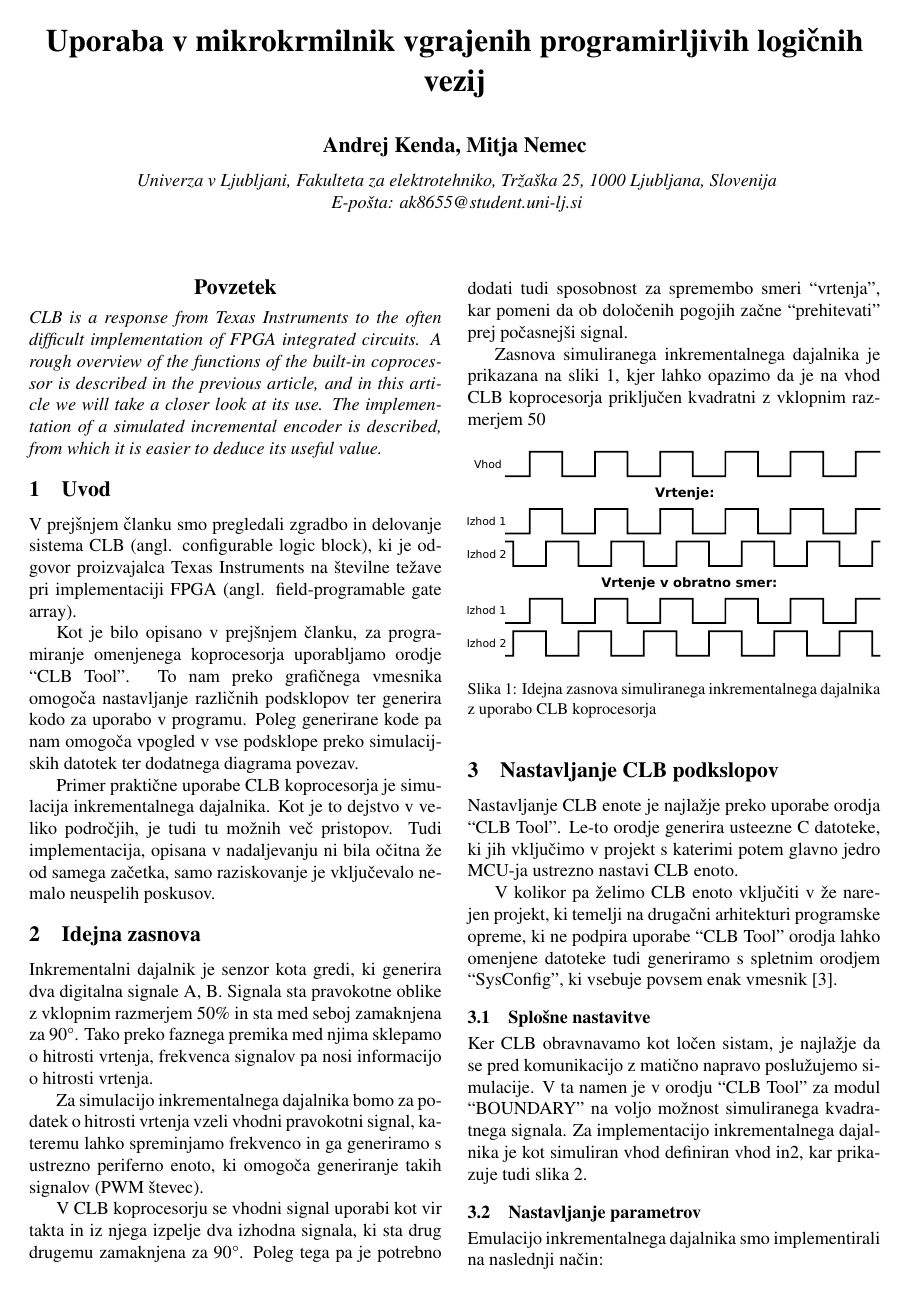
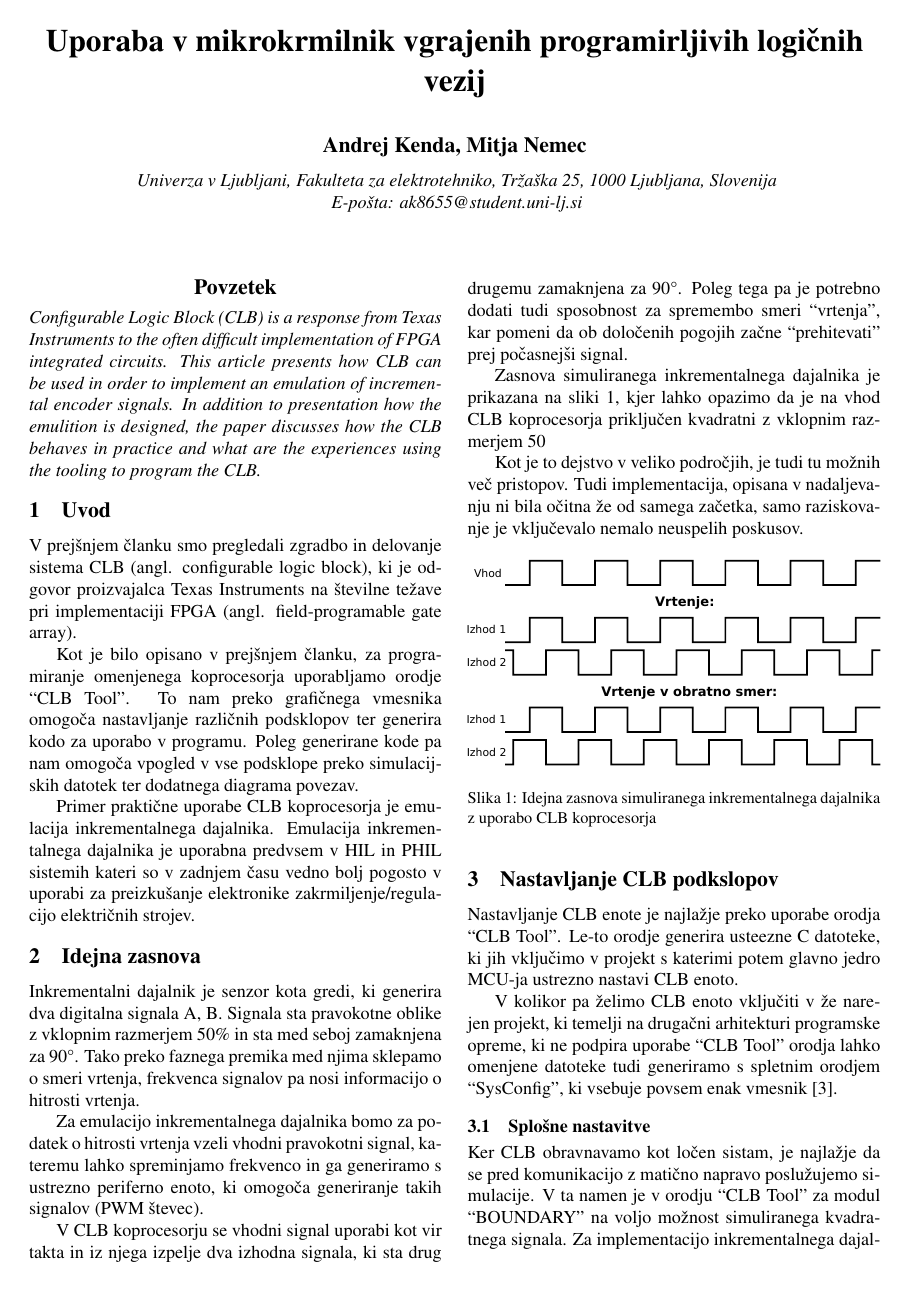
Before and after one commit to MitjaNemec/ERK_2021_programabilna_v_MCU, a LaTeX paper (ERK_clb_usage.tex): page 1 of 4. Compiled offline with pdfLaTeX.

Commit message:
Popravki uporabe

```diff
--- a/ERK_clb_usage.tex
+++ b/ERK_clb_usage.tex
@@ -44,11 +44,8 @@
 
 
 \begin{abstract}{Povzetek}
-CLB is a response from Texas Instruments to the often difficult implementation
-of FPGA integrated circuits. A rough overview of the functions of the built-in
-coprocessor is described in the previous article, and in this article we will
-take a closer look at its use. The implementation of a simulated incremental
-encoder is described, from which it is easier to deduce its useful value.
+Configurable Logic Block (CLB) is a response from Texas Instruments to the often difficult implementation of FPGA integrated circuits. This article presents how CLB can be used in order to implement an emulation of incremental encoder signals. In addition to presentation how the emulition is designed, the paper discusses how the CLB behaves in practice and what are the experiences using the tooling to program the CLB.
+
 \end{abstract}
 
 \selectlanguage{slovene}
@@ -64,19 +61,20 @@ omogoča nastavljanje različnih podsklopov ter generira kodo za uporabo v
 programu. Poleg generirane kode pa nam omogoča vpogled v vse podsklope preko
 simulacijskih datotek ter dodatnega diagrama povezav.
 
-Primer praktične uporabe CLB koprocesorja je simulacija inkrementalnega
-dajalnika. Kot je to dejstvo v veliko področjih, je tudi tu možnih več
-pristopov. Tudi implementacija, opisana v nadaljevanju ni bila očitna že od
-samega začetka, samo raziskovanje je vključevalo nemalo neuspelih poskusov.
-
+Primer praktične uporabe CLB koprocesorja je emulacija inkrementalnega
+dajalnika. Emulacija inkrementalnega dajalnika je uporabna predvsem v HIL in PHIL sistemih
+% dodaj citat dveh virov
+% G. F. Lauss, M. O. Faruque, K. Schoder, C. Dufour, A. Viehweider, and J. Langston, “Characteristics and Design of Power Hardware-in-the-Loop Simulations for Electrical Power Systems,” IEEE Transactions on Industrial Electronics, vol. 63, no. 1, pp. 406–417, Jan. 2016, doi: 10.1109/TIE.2015.2464308.
+% J. Nibert, M. E. Herniter, and Z. Chambers, “Model-Based System Design for MIL, SIL, and HIL,” World Electric Vehicle Journal, vol. 5, no. 4, Art. no. 4, Dec. 2012, doi: 10.3390/wevj5041121.
+kateri so v zadnjem času vedno bolj pogosto v uporabi za preizkušanje elektronike zakrmiljenje/regulacijo električnih strojev.
 
 \section{Idejna zasnova}
-Inkrementalni dajalnik je senzor kota gredi, ki generira dva digitalna signale
+Inkrementalni dajalnik je senzor kota gredi, ki generira dva digitalna signala
 A, B.  Signala sta pravokotne oblike z vklopnim razmerjem 50\% in sta med seboj
-zamaknjena za 90°. Tako preko faznega premika med njima sklepamo o hitrosti
+zamaknjena za 90°. Tako preko faznega premika med njima sklepamo o smeri
 vrtenja, frekvenca signalov pa nosi informacijo o hitrosti vrtenja.
 
-Za simulacijo inkrementalnega dajalnika bomo za podatek o hitrosti vrtenja
+Za emulacijo inkrementalnega dajalnika bomo za podatek o hitrosti vrtenja
 vzeli vhodni pravokotni signal, kateremu lahko spreminjamo frekvenco in ga
 generiramo s ustrezno periferno enoto, ki omogoča generiranje takih signalov
 (PWM števec).
@@ -89,6 +87,10 @@ pomeni da ob določenih pogojih začne ``prehitevati'' prej počasnejši signal.
 Zasnova simuliranega inkrementalnega dajalnika je prikazana na sliki
 \ref{fig:enkoder_zasnova}, kjer lahko opazimo da je na vhod CLB koprocesorja
 priključen kvadratni z vklopnim razmerjem 50%.
+
+Kot je to dejstvo v veliko področjih, je tudi tu možnih več
+pristopov. Tudi implementacija, opisana v nadaljevanju ni bila očitna že od
+samega začetka, samo raziskovanje je vključevalo nemalo neuspelih poskusov.
 
 \begin{figure}[htb]
     \centerline{\includegraphics[width=8cm]{enkoder_zasnova}}
```
Also changed, not shown: ERK_clb_usage.tex (19 more changed lines).
